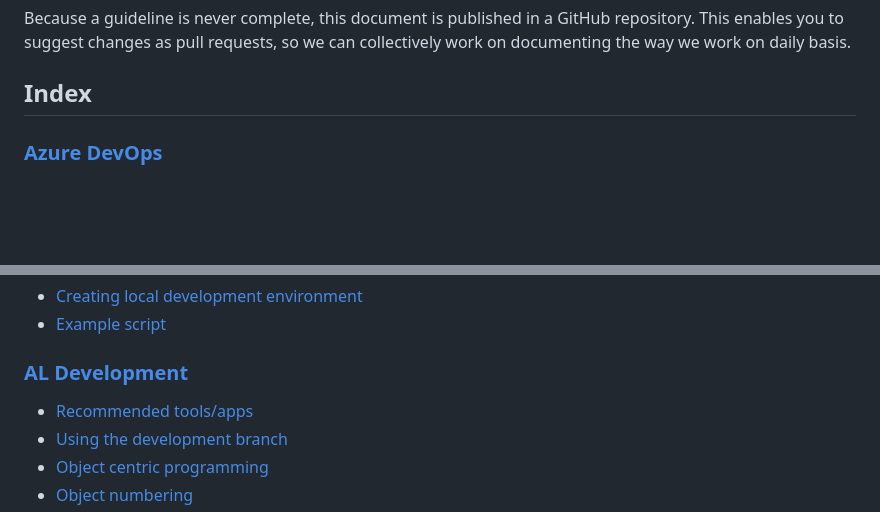
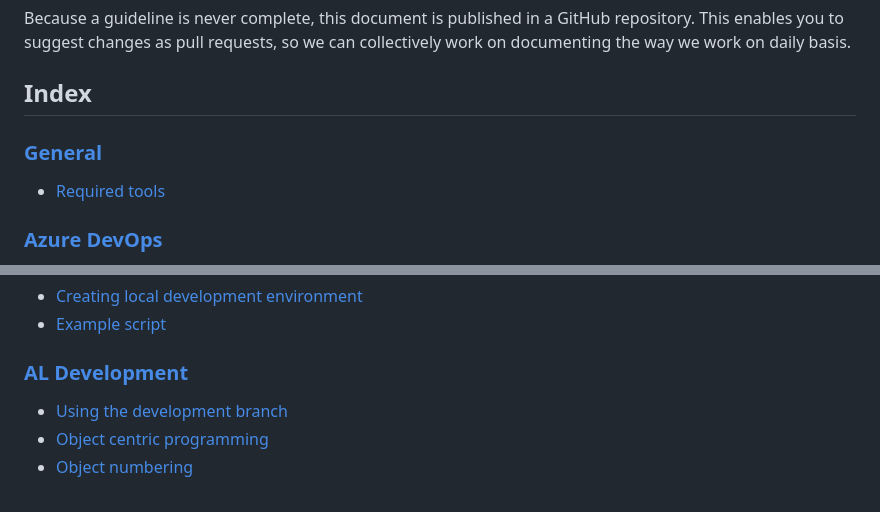
Before and after one commit to BluaceBV/bcdevguidelines, a Markdown page: README.md, 2 parts joined by grey strips. Drawn GitHub-style; blank space fills up the shorter version.

Commit message:
Added general page for tooling

```diff
--- a/README.md
+++ b/README.md
@@ -7,6 +7,9 @@ Part of our job is also to be informed about the latest developments in the broa
 Because a guideline is never complete, this document is published in a GitHub repository. This enables you to suggest changes as pull requests, so we can collectively work on documenting the way we work on daily basis.
 
 ## Index
+
+### [General](topics/general.md)
+* [Required tools](topics/general.md#required-tools)
 
 ### [Azure DevOps](topics/azure-devops.md)
 
@@ -24,7 +27,6 @@ Because a guideline is never complete, this document is published in a GitHub re
 
 ### [AL Development](topics/al-development.md)
 
-* [Recommended tools/apps](topics/al-development.md#recommended-toolsapps)
 * [Using the development branch](topics/al-development.md#using-the-development-branch)
 * [Object centric programming](topics/al-development.md#object-centric-programming)
 * [Object numbering](topics/al-development.md#object-numbering)
```
Also changed, not shown: topics/al-development.md (+1 -1 lines), topics/general.md (added, +36 -0 lines), images/general/required-tools-windows-features.png (added).
